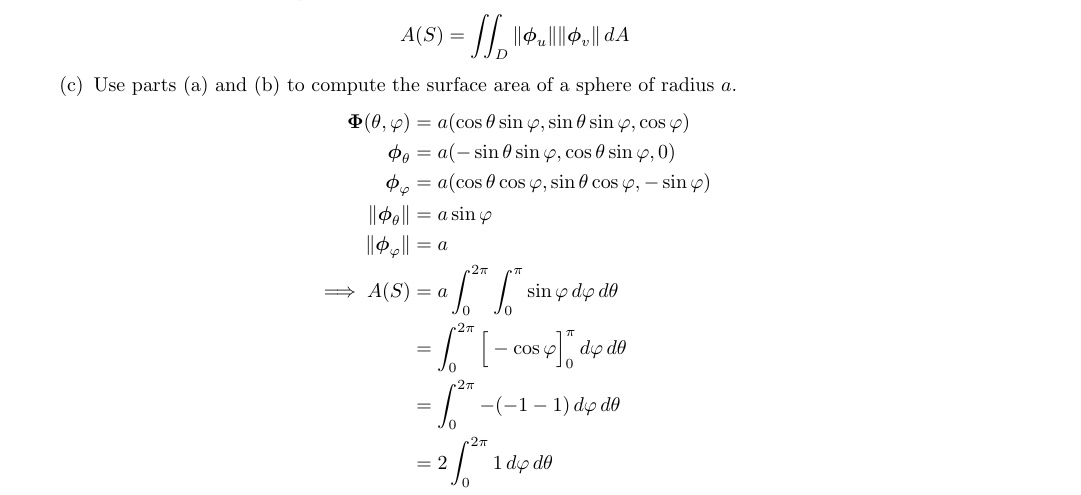
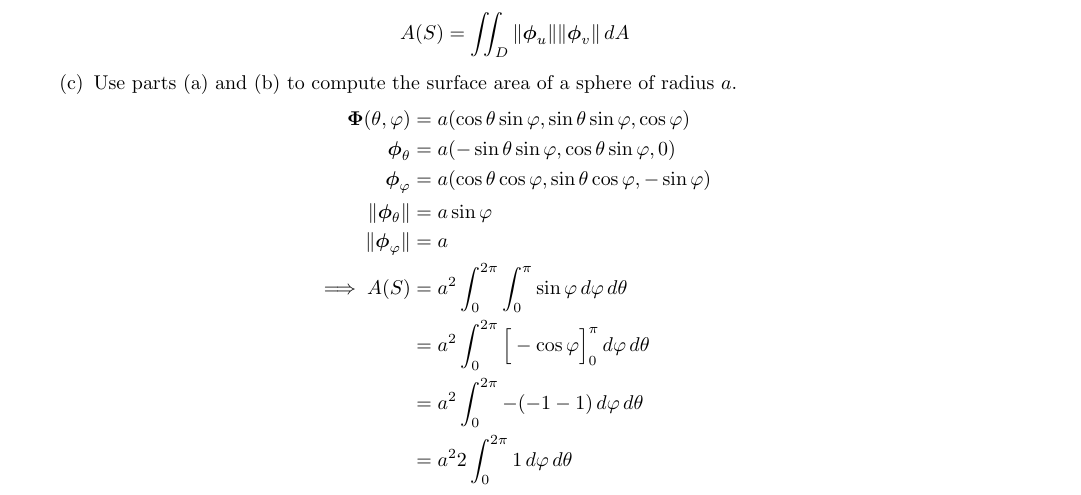
Before and after one commit to poonkeegan/school, a LaTeX document (matb42/a7.tex): part of page 2 of 3, cut so that both start at the same text. Compiled offline with pdfLaTeX.

Commit message:
Mon Mar  5 14:42:01 EST 2018

```diff
--- a/matb42/a7.tex
+++ b/matb42/a7.tex
@@ -90,11 +90,11 @@ Mar 13th 2018}
             \boldsymbol \phi_\varphi &= a( \cos \theta \cos \varphi, \sin \theta \cos \varphi, -\sin \varphi) \\
             \norm{\boldsymbol \phi_\theta} &= a\sin \varphi \\
             \norm{\boldsymbol \phi_\varphi} &= a \\
-            \implies A(S) &= a\int_0^{2\pi}\int_0^\pi \sin \varphi \, d\varphi \, d\theta \\
-            &= \int_0^{2\pi}\Big[- \cos \varphi \Big]_0^{\pi} \, d\varphi \, d\theta \\
-            &= \int_0^{2\pi}- (-1 - 1) \, d\varphi \, d\theta \\
-            &= 2\int_0^{2\pi}1 \, d\varphi \, d\theta \\
-            &= 4\pi\\
+            \implies A(S) &= a^2\int_0^{2\pi}\int_0^\pi \sin \varphi \, d\varphi \, d\theta \\
+            &= a^2\int_0^{2\pi}\Big[- \cos \varphi \Big]_0^{\pi} \, d\varphi \, d\theta \\
+            &= a^2\int_0^{2\pi}- (-1 - 1) \, d\varphi \, d\theta \\
+            &= a^22\int_0^{2\pi}1 \, d\varphi \, d\theta \\
+            &= 4\pi a^2\\
         \end{align*}
 
 
```
Also changed, not shown: matb42/a7.pdf.
